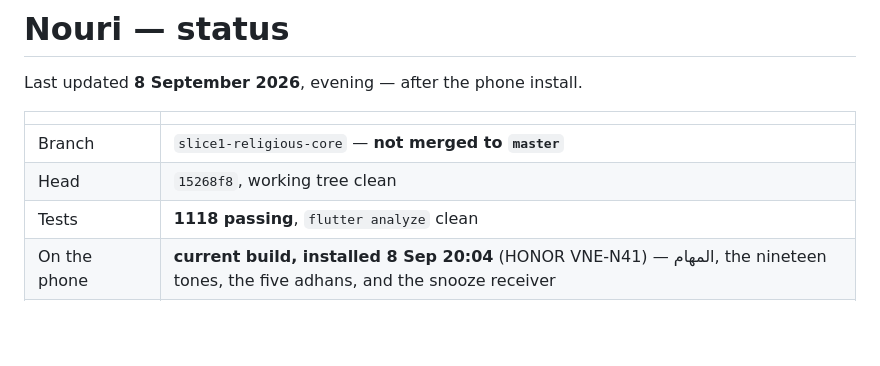
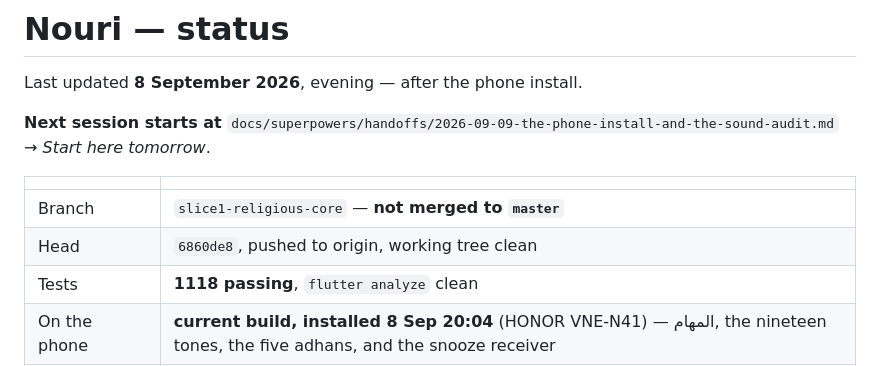
Before and after one commit to Eslamfoka/noury, a Markdown page: docs/STATUS.md, the part around the change. Drawn GitHub-style; blank space fills up the shorter version.

```diff
--- a/docs/STATUS.md
+++ b/docs/STATUS.md
@@ -2,10 +2,13 @@
 
 Last updated **8 September 2026**, evening — after the phone install.
 
+**Next session starts at** `docs/superpowers/handoffs/2026-09-09-the-phone-install-and-the-sound-audit.md` → *Start here
+tomorrow*.
+
 | | |
 |---|---|
 | Branch | `slice1-religious-core` — **not merged to `master`** |
-| Head | `15268f8`, working tree clean |
+| Head | `6860de8`, pushed to origin, working tree clean |
 | Tests | **1118 passing**, `flutter analyze` clean |
 | On the phone | **current build, installed 8 Sep 20:04** (HONOR VNE-N41) — المهام, the nineteen tones, the five adhans, and the snooze receiver |
 | On the emulator | current build, `nourdm-api35`, verified |
```
Also changed, not shown: 1 other file.
